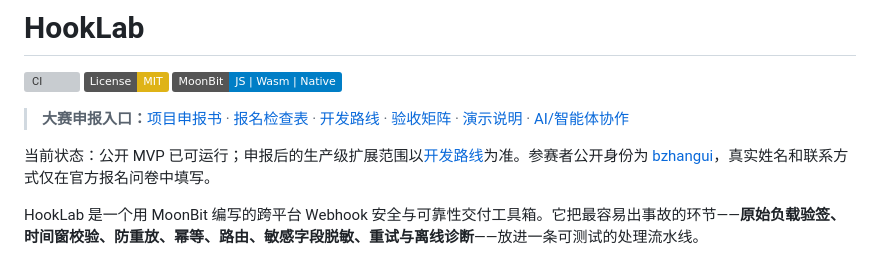
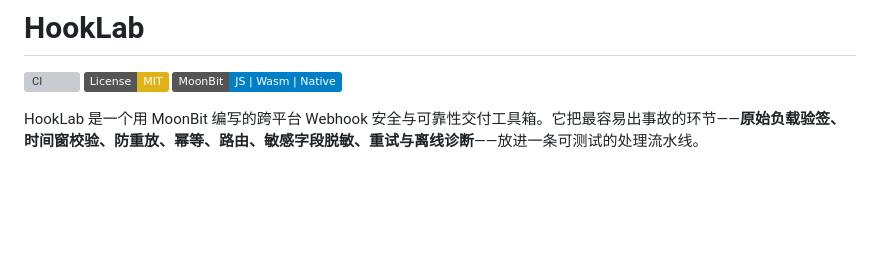
Before and after one commit to bzhangui/hooklab, a Markdown page: README.md, the part around the change. Drawn GitHub-style; badges without logos; blank space fills up the shorter version; grey boxes are pictures that could not be loaded.

Commit message:
docs: keep project homepage focused

```diff
--- a/README.md
+++ b/README.md
@@ -3,10 +3,6 @@
 [![CI](https://github.com/bzhangui/hooklab/actions/workflows/ci.yml/badge.svg)](https://github.com/bzhangui/hooklab/actions/workflows/ci.yml)
 [![License: MIT](https://img.shields.io/badge/License-MIT-yellow.svg)](LICENSE)
 [![MoonBit](https://img.shields.io/badge/MoonBit-JS%20%7C%20Wasm%20%7C%20Native-blue)](https://www.moonbitlang.com/)
-
-> **大赛申报入口：**[项目申报书](docs/PROJECT_PROPOSAL.md) · [报名检查表](docs/APPLICATION_CHECKLIST.md) · [开发路线](docs/ROADMAP.md) · [验收矩阵](docs/ACCEPTANCE.md) · [演示说明](docs/DEMO.md) · [AI/智能体协作](docs/AI_DEVELOPMENT.md)
-
-当前状态：公开 MVP 已可运行；申报后的生产级扩展范围以[开发路线](docs/ROADMAP.md)为准。参赛者公开身份为 [bzhangui](https://github.com/bzhangui)，真实姓名和联系方式仅在官方报名问卷中填写。
 
 HookLab 是一个用 MoonBit 编写的跨平台 Webhook 安全与可靠性交付工具箱。它把最容易出事故的环节——**原始负载验签、时间窗校验、防重放、幂等、路由、敏感字段脱敏、重试与离线诊断**——放进一条可测试的处理流水线。
 
```
